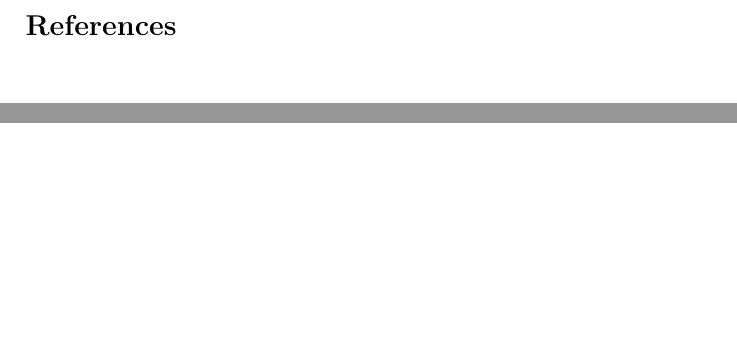
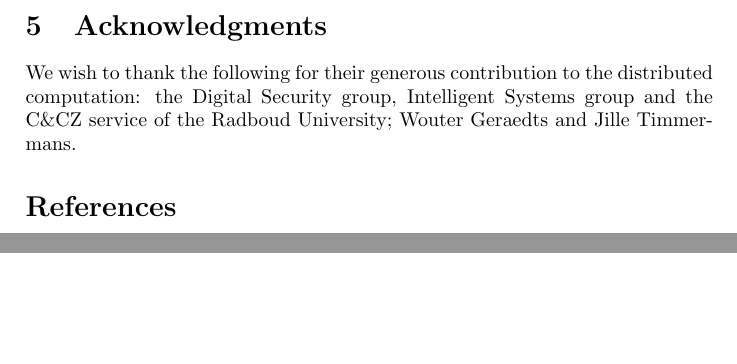
Before and after one commit to bwesterb/ks, a LaTeX paper (main.tex): two parts of page 2 of 2, joined at a grey line, cut at the place of the change, the shorter picture padded with empty space. Compiled offline with pdfLaTeX.

Commit message:
Add attributions and amsthm

```diff
--- a/main.tex
+++ b/main.tex
@@ -1,6 +1,17 @@
 \documentclass[a4paper]{article}
 
+\usepackage{paralist}
 \usepackage{authblk}
+\usepackage{amsthm}
+
+\newcounter{main}
+\newtheorem{prop}[main]{Proposition}
+\newtheorem{thm}[main]{Theorem}
+\newtheorem{lem}[main]{Lemma}
+\theoremstyle{definition}
+\newtheorem{dfn}[main]{Definition}
+\theoremstyle{remark}
+\newtheorem{rem}[main]{Remark}
 
 % TODO this suggests only one result: the improved lower bound
 %      reference to other results?
@@ -51,6 +64,15 @@ TODO
 \section{Embeddability}
 TODO
 
+\section{Acknowledgments}
+We wish to thank the following for their generous contribution to the
+distributed computation:
+    the Digital Security group, Intelligent Systems group
+    and the C\&CZ service of the Radboud University;
+    Wouter Geraedts and
+    Jille Timmermans.
+
+% attribute mckay for answering questions?
 \bibliography{main}{}
 \bibliographystyle{plain}
 
```
Also changed, not shown: main.tex (2 more changed lines).
